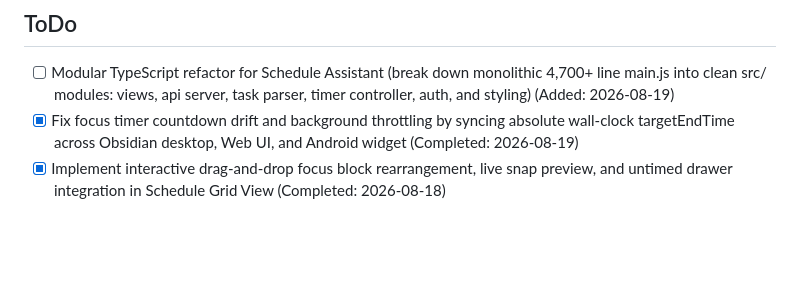
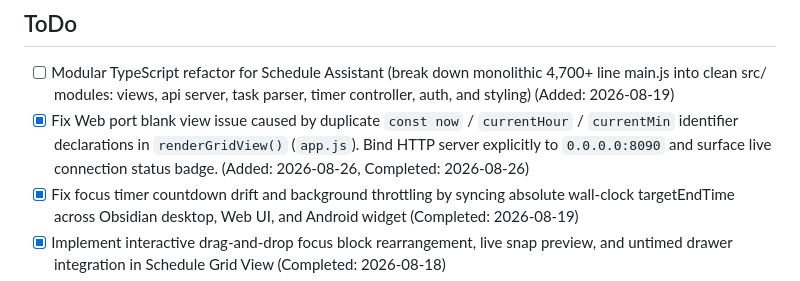
Before and after one commit to jare0014/schedule-assistant-focus-timer, a Markdown page: Schedule Assistant and Focus Timer Dev Log.md, the part around the change. GitHub-like rendering; blank space fills up the shorter version.

Commit message:
docs(devlog): log Web port duplicate identifier fix and server binding

```diff
--- a/Schedule Assistant and Focus Timer Dev Log.md
+++ b/Schedule Assistant and Focus Timer Dev Log.md
@@ -126,6 +126,7 @@ dv.table(["Date", "Notes"], rows);
 
 ## ToDo
 - [ ] Modular TypeScript refactor for Schedule Assistant (break down monolithic 4,700+ line main.js into clean src/ modules: views, api server, task parser, timer controller, auth, and styling) (Added: 2026-08-19)
+- [x] Fix Web port blank view issue caused by duplicate `const now` / `currentHour` / `currentMin` identifier declarations in `renderGridView()` (`app.js`). Bind HTTP server explicitly to `0.0.0.0:8090` and surface live connection status badge. (Added: 2026-08-26, Completed: 2026-08-26)
 - [x] Fix focus timer countdown drift and background throttling by syncing absolute wall-clock targetEndTime across Obsidian desktop, Web UI, and Android widget (Completed: 2026-08-19)
 - [x] Implement interactive drag-and-drop focus block rearrangement, live snap preview, and untimed drawer integration in Schedule Grid View (Completed: 2026-08-18)
 - [x] Webport day planner with interactive timeblock layout, schedule generation, and real-time bidirectional sync (Completed: 2026-08-18 via Web Schedule Grid & Timer app)
```
